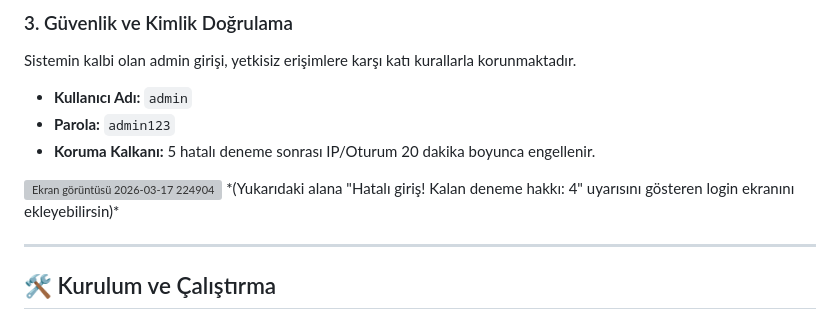
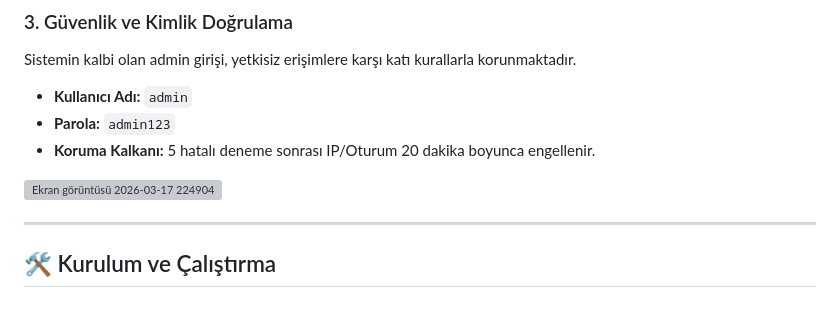
Before and after one commit to DevranBastemur/my_blog, a Markdown page: readme.md, the part around the change. Rendered like a GitHub page; grey boxes are pictures that could not be loaded.

Commit message:
Remove suggestion for login screen warning message
Removed suggestion for adding a warning message on the login screen.

```diff
--- a/readme.md
+++ b/readme.md
@@ -44,7 +44,6 @@ Sistemin kalbi olan admin girişi, yetkisiz erişimlere karşı katı kurallarla
 - **Koruma Kalkanı:** 5 hatalı deneme sonrası IP/Oturum 20 dakika boyunca engellenir.
 
 <img width="790" height="674" alt="Ekran görüntüsü 2026-03-17 224904" src="https://github.com/user-attachments/assets/e09f8bf2-727b-4cfa-befa-ca3dfc0df290" />
-*(Yukarıdaki alana "Hatalı giriş! Kalan deneme hakkı: 4" uyarısını gösteren login ekranını ekleyebilirsin)*
 
 ---
 
```
